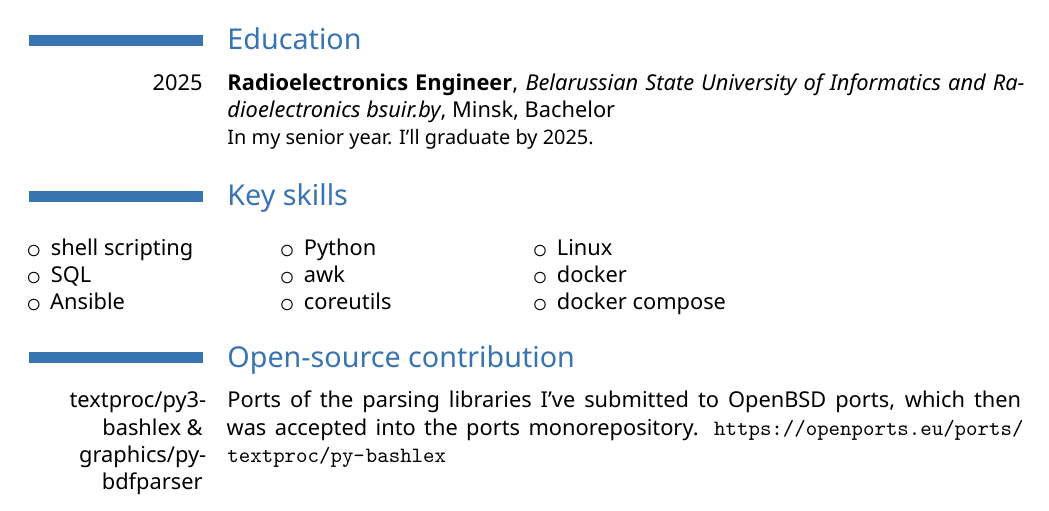
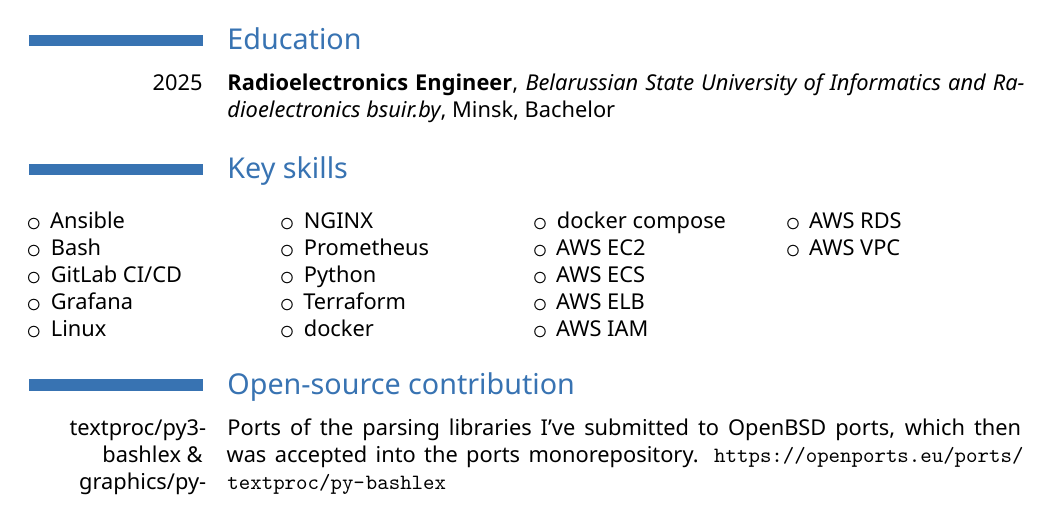
Before and after one commit to artsi0m/CV, a LaTeX CV (Karakin-devops-en.tex): part of the page, cut so that both start at the same text. Compiled offline with XeLaTeX.

Commit message:
education in the separate file, skills from PlaysDev internship

```diff
--- a/Karakin-devops-en.tex
+++ b/Karakin-devops-en.tex
@@ -47,24 +47,31 @@
 
 \input{work-experience}
 
-\section{Education}
-\cventry{2025}{Radioelectronics Engineer}
-{Belarussian State University of Informatics and Radioelectronics bsuir.by}
-{Minsk}{Bachelor}{In my senior year. I'll graduate by 2025.}
+\input{education}
 
 
 \section{Key skills}
 \begin{multicols}{4}
   \begin{itemize}
-  \item shell scripting
-  \item SQL
+
   \item Ansible
+  \item Bash
+  \item GitLab CI/CD
+  \item Grafana
+  \item Linux
+  \item NGINX
+  \item Prometheus
   \item Python
-  \item awk
-  \item coreutils
-  \item Linux
+  \item Terraform
   \item docker
   \item docker compose
+
+  \item AWS EC2
+  \item AWS ECS
+  \item AWS ELB
+  \item AWS IAM
+  \item AWS RDS
+  \item AWS VPC
 \end{itemize}
 \end{multicols}
 
```
